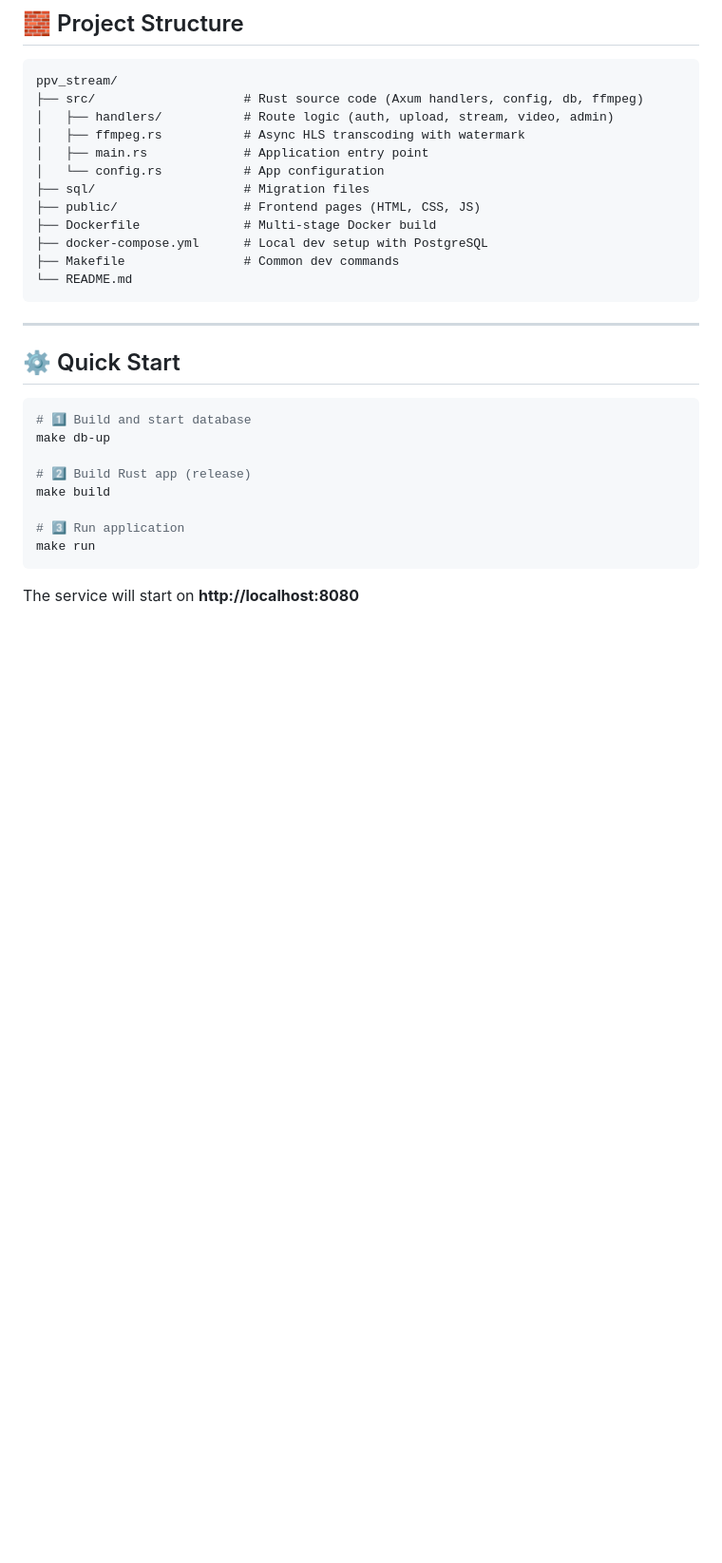
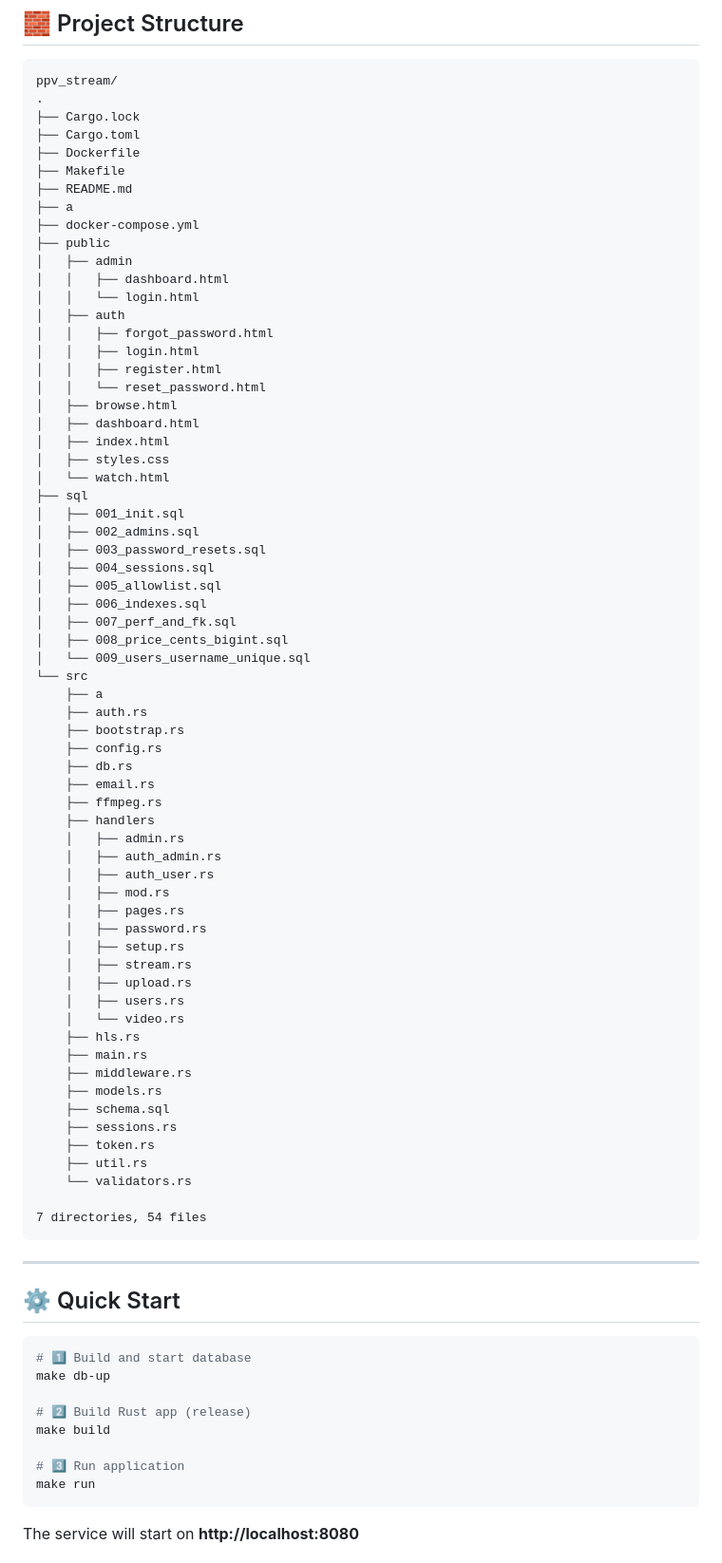
Before and after one commit to kukuhtw/ppv_stream_rust, a Markdown page: README.md, the part around the change. Shown at 95% size. Drawn GitHub-style; blank space fills up the shorter version.

````diff
--- a/README.md
+++ b/README.md
@@ -54,17 +54,69 @@ This model allows:
 
 ```
 ppv_stream/
-├── src/                    # Rust source code (Axum handlers, config, db, ffmpeg)
-│   ├── handlers/           # Route logic (auth, upload, stream, video, admin)
-│   ├── ffmpeg.rs           # Async HLS transcoding with watermark
-│   ├── main.rs             # Application entry point
-│   └── config.rs           # App configuration
-├── sql/                    # Migration files
-├── public/                 # Frontend pages (HTML, CSS, JS)
-├── Dockerfile              # Multi-stage Docker build
-├── docker-compose.yml      # Local dev setup with PostgreSQL
-├── Makefile                # Common dev commands
-└── README.md
+.
+├── Cargo.lock
+├── Cargo.toml
+├── Dockerfile
+├── Makefile
+├── README.md
+├── a
+├── docker-compose.yml
+├── public
+│   ├── admin
+│   │   ├── dashboard.html
+│   │   └── login.html
+│   ├── auth
+│   │   ├── forgot_password.html
+│   │   ├── login.html
+│   │   ├── register.html
+│   │   └── reset_password.html
+│   ├── browse.html
+│   ├── dashboard.html
+│   ├── index.html
+│   ├── styles.css
+│   └── watch.html
+├── sql
+│   ├── 001_init.sql
+│   ├── 002_admins.sql
+│   ├── 003_password_resets.sql
+│   ├── 004_sessions.sql
+│   ├── 005_allowlist.sql
+│   ├── 006_indexes.sql
+│   ├── 007_perf_and_fk.sql
+│   ├── 008_price_cents_bigint.sql
+│   └── 009_users_username_unique.sql
+└── src
+    ├── a
+    ├── auth.rs
+    ├── bootstrap.rs
+    ├── config.rs
+    ├── db.rs
+    ├── email.rs
+    ├── ffmpeg.rs
+    ├── handlers
+    │   ├── admin.rs
+    │   ├── auth_admin.rs
+    │   ├── auth_user.rs
+    │   ├── mod.rs
+    │   ├── pages.rs
+    │   ├── password.rs
+    │   ├── setup.rs
+    │   ├── stream.rs
+    │   ├── upload.rs
+    │   ├── users.rs
+    │   └── video.rs
+    ├── hls.rs
+    ├── main.rs
+    ├── middleware.rs
+    ├── models.rs
+    ├── schema.sql
+    ├── sessions.rs
+    ├── token.rs
+    ├── util.rs
+    └── validators.rs
+
+7 directories, 54 files
 ```
 
 ---
````
